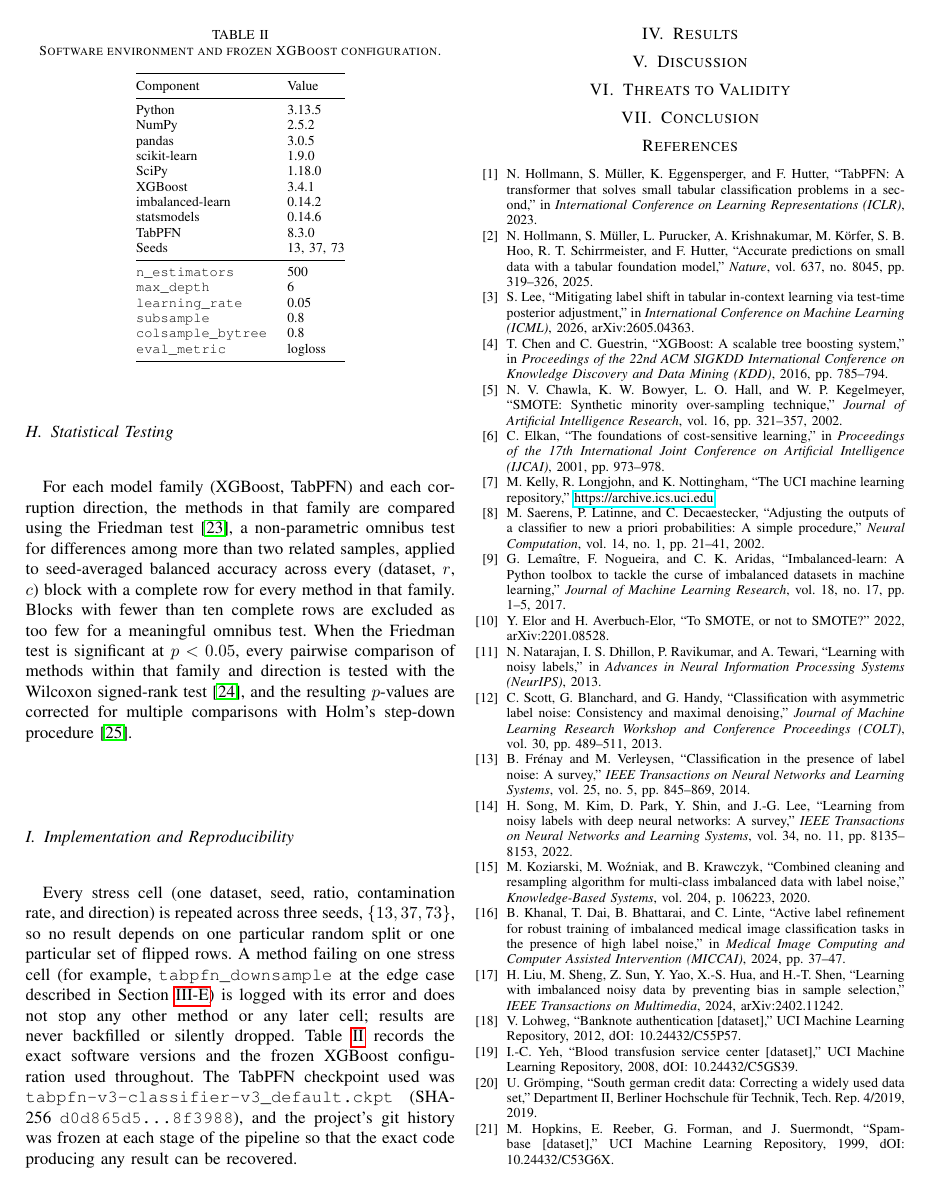
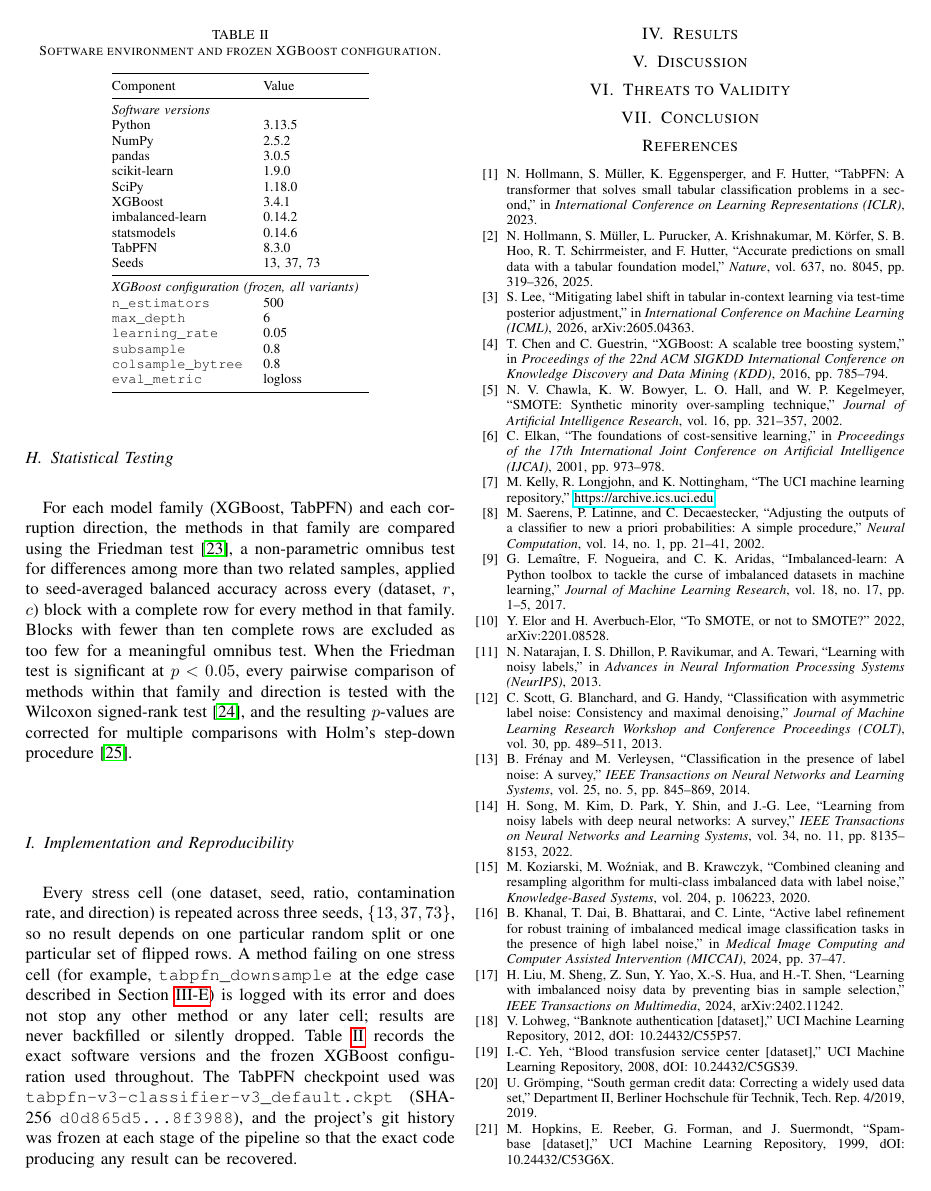
Before and after one commit to darkamgel/Imbalance-Correction, a LaTeX paper (paper/main.tex, which reads paper/sections/03_methods.tex): page 6 of 7. Compiled offline with pdfLaTeX.

Commit message:
Add sub-headers to Table II separating versions from hyperparameters
The table mixed software package versions (Python, NumPy, ...) and
XGBoost hyperparameters (n_estimators, max_depth, ...) with only a
thin midrule between them and no label explaining the split -- a
reader could reasonably wonder why n_estimators appears in a table
titled 'software environment.' Added two italic multicolumn header
rows ('Software versions' / 'XGBoost configuration (frozen, all
variants)') so the grouping is explicit rather than implied.

```diff
--- a/paper/sections/03_methods.tex
+++ b/paper/sections/03_methods.tex
@@ -382,6 +382,7 @@ result can be recovered.
 \toprule
 Component & Value \\
 \midrule
+\multicolumn{2}{@{}l}{\textit{Software versions}} \\
 Python & 3.13.5 \\
 NumPy & 2.5.2 \\
 pandas & 3.0.5 \\
@@ -393,6 +394,7 @@ statsmodels & 0.14.6 \\
 TabPFN & 8.3.0 \\
 Seeds & 13, 37, 73 \\
 \midrule
+\multicolumn{2}{@{}l}{\textit{XGBoost configuration (frozen, all variants)}} \\
 \texttt{n\_estimators} & 500 \\
 \texttt{max\_depth} & 6 \\
 \texttt{learning\_rate} & 0.05 \\
```
